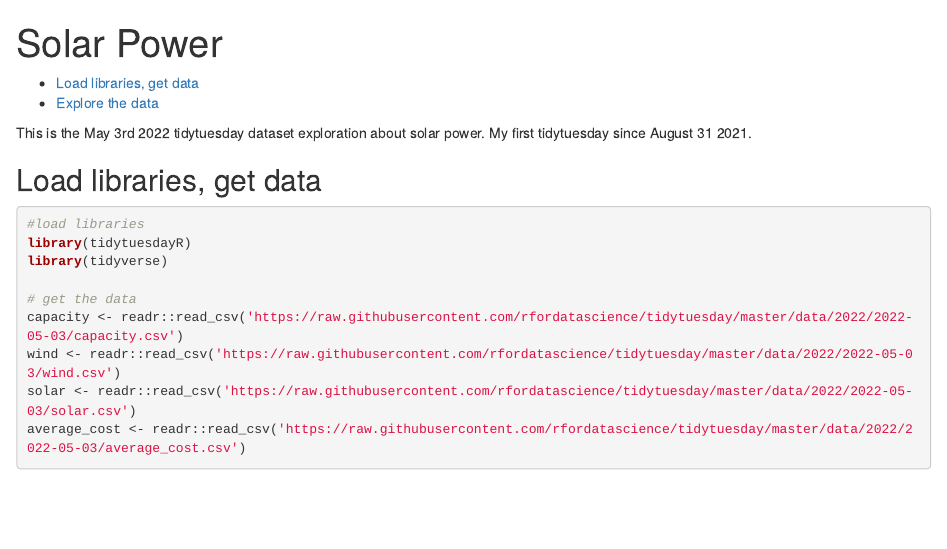
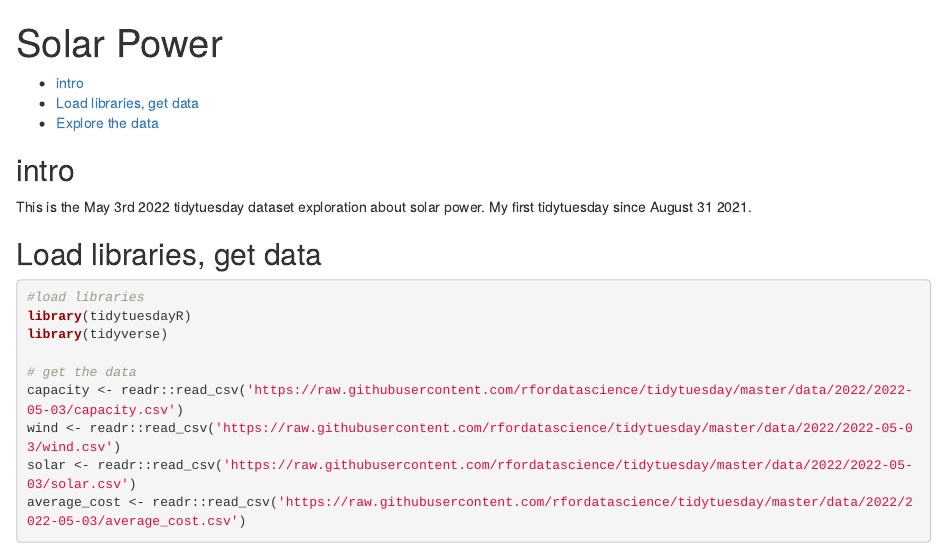
Before and after one commit to joedinoto/tidytuesday_2022, an R Markdown document (content/2022_05_03_solar_wind_utilities/2022_05_03_solar.Rmd): the page in a window 1100 px wide, from its top. The pictures show the output file content/2022_05_03_solar_wind_utilities/2022_05_03_solar.html that the author committed with the source, opened offline.

Commit message:
tweaked md file

```diff
--- a/content/2022_05_03_solar_wind_utilities/2022_05_03_solar.Rmd
+++ b/content/2022_05_03_solar_wind_utilities/2022_05_03_solar.Rmd
@@ -6,6 +6,8 @@ output:
     keep_md: yes
     fig_caption: yes
 ---
+
+## intro
 
 This is the May 3rd 2022 tidytuesday dataset exploration about solar power. My first tidytuesday since August 31 2021.
 
```
Also changed, not shown: content/2022_05_03_solar_wind_utilities/2022_05_03_solar.html, content/2022_05_03_solar_wind_utilities/2022_05_03_solar.md.
